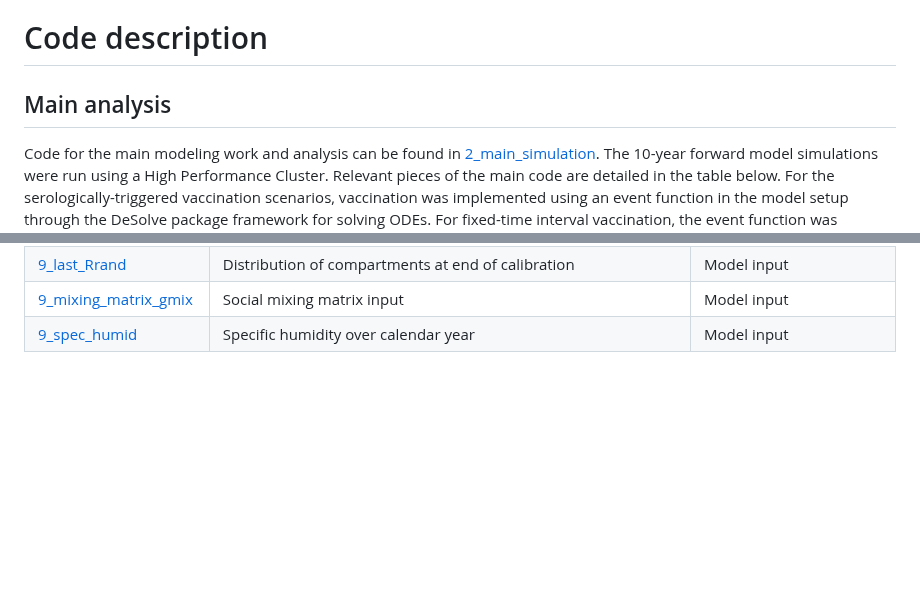
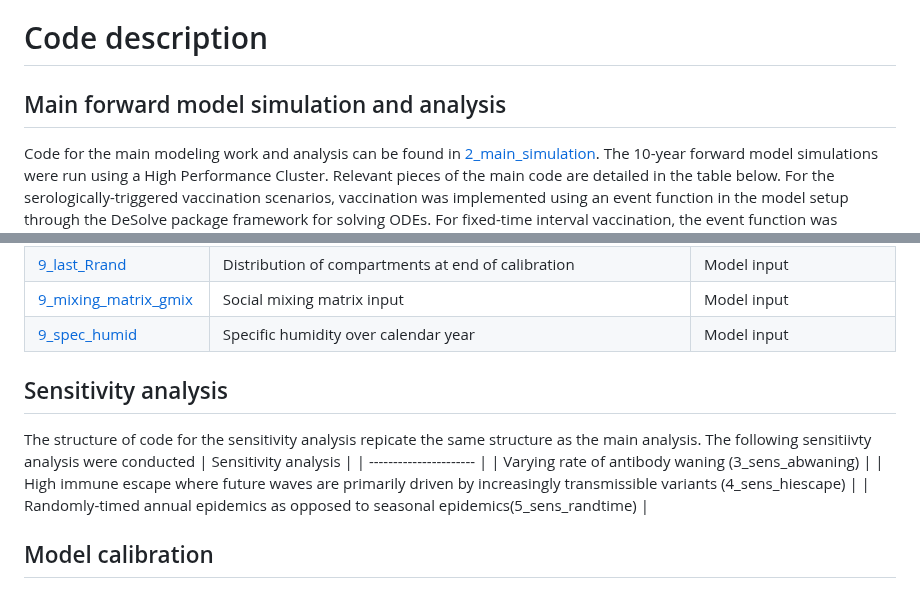
Before and after one commit to lopmanlab/COVID_serovax_Mozambique, a Markdown page: README.md, 2 parts joined by grey strips. Drawn GitHub-style; blank space fills up the shorter version.

```diff
--- a/README.md
+++ b/README.md
@@ -2,7 +2,7 @@
 This repository contains the code used in simulations comparing serologically-triggered versus fixed-time interval long-term COVID-19 vaccination strategies in Mozambique. Our findings are described in this preprint entitled ["Can long-term COVID-19 vaccination be improved by serological surveillance?: a modeling study for Mozambique"](https://www.medrxiv.org/content/10.1101/2023.08.29.23294793v1)
 
 # Code description
-## Main analysis
+## Main forward model simulation and analysis
 Code for the main modeling work and analysis can be found in [2_main_simulation](https://github.com/lopmanlab/COVID_serovax_Mozambique/tree/main/2_main_simulation). The 10-year forward model simulations were run using a High Performance Cluster. Relevant pieces of the main code are detailed in the table below. For the serologically-triggered vaccination scenarios, vaccination was implemented using an event function in the model setup through the DeSolve package framework for solving ODEs. For fixed-time interval vaccination, the event function was removed and vaccination was implemented directly in the model code to avoid accidental triggering of vaccination. While the codes are separated, all other codes, initial conditions and parameters were the same between the two vaccination scenarios. Model outputs of deaths, cases, seroprevalence over time, vaccine doses from each model run from the randomly sampled annual Rts were then summarized and interim results are made available in [0_res](2_main_simulation/0_res). These results can be further summarized for each vaccine scenario (seroprevalence triggeres of 50%-80% and biennial and annual fixed-time vaccinations) into medians and ranges which are used to produce tables and figures estimating vaccine impact.
 
 | File                   | Description |Category|
@@ -19,3 +19,12 @@ Code for the main modeling work and analysis can be found in [2_main_simulation]
 | [9_last_Rrand](2_main_simulation/9_last_Rrand.RDS)      | Distribution of compartments at end of calibration|Model input|
 | [9_mixing_matrix_gmix](2_main_simulation/9_mixing_matrix_gmix.R)      | Social mixing matrix input|Model input|
 | [9_spec_humid](2_main_simulation/9_spec_humid.csv)      | Specific humidity over calendar year|Model input|
+
+## Sensitivity analysis
+The structure of code for the sensitivity analysis repicate the same structure as the main analysis. The following sensitiivty analysis were conducted
+| Sensitivity analysis       |
+| ---------------------- |
+| Varying rate of antibody waning (3_sens_abwaning)          |
+| High immune escape where future waves are primarily driven by increasingly transmissible variants  (4_sens_hiescape)          |
+| Randomly-timed annual epidemics as opposed to seasonal epidemics(5_sens_randtime)          |
+## Model calibration
```
